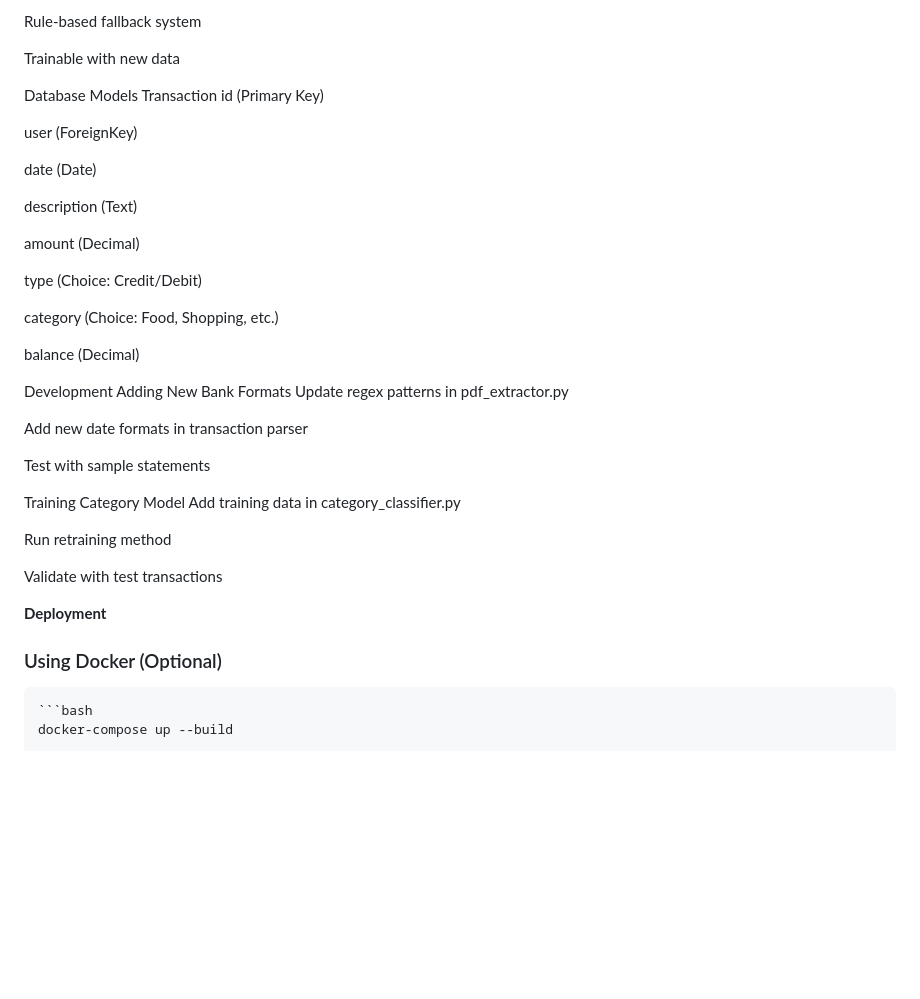
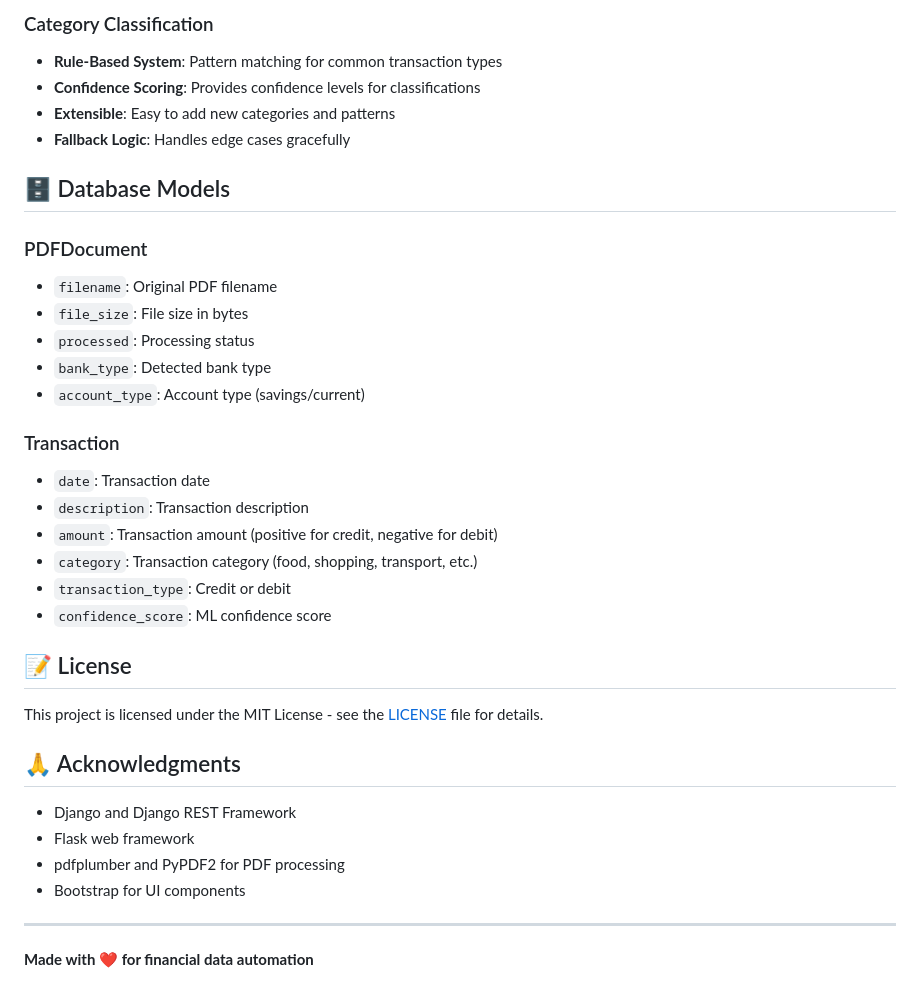
Before and after one commit to Narayan1326/Financial-Data-Extraction-System, a Markdown page: README.md, the part around one of its changes. Rendered like a GitHub page; blank space fills up the shorter version.

````diff
--- a/README.md
+++ b/README.md
@@ -142,43 +160,38 @@ Random Forest classifier with TF-IDF features
 
-Rule-based fallback system
+### Category Classification
+- **Rule-Based System**: Pattern matching for common transaction types
+- **Confidence Scoring**: Provides confidence levels for classifications
+- **Extensible**: Easy to add new categories and patterns
+- **Fallback Logic**: Handles edge cases gracefully
 
-Trainable with new data
+## 🗄️ Database Models
 
-Database Models
-Transaction
-id (Primary Key)
+### PDFDocument
+- `filename`: Original PDF filename
+- `file_size`: File size in bytes
+- `processed`: Processing status
+- `bank_type`: Detected bank type
+- `account_type`: Account type (savings/current)
 
-user (ForeignKey)
+### Transaction
+- `date`: Transaction date
+- `description`: Transaction description
+- `amount`: Transaction amount (positive for credit, negative for debit)
+- `category`: Transaction category (food, shopping, transport, etc.)
+- `transaction_type`: Credit or debit
+- `confidence_score`: ML confidence score
 
-date (Date)
+## 📝 License
 
-description (Text)
+This project is licensed under the MIT License - see the [LICENSE](LICENSE) file for details.
 
-amount (Decimal)
+## 🙏 Acknowledgments
 
-type (Choice: Credit/Debit)
+- Django and Django REST Framework
+- Flask web framework
+- pdfplumber and PyPDF2 for PDF processing
+- Bootstrap for UI components
 
-category (Choice: Food, Shopping, etc.)
+---
 
-balance (Decimal)
-
-Development
-Adding New Bank Formats
-Update regex patterns in pdf_extractor.py
-
-Add new date formats in transaction parser
-
-Test with sample statements
-
-Training Category Model
-Add training data in category_classifier.py
-
-Run retraining method
-
-Validate with test transactions
-
-**Deployment**
-
-### Using Docker (Optional)
-    ```bash
-    docker-compose up --build
+**Made with ❤️ for financial data automation**
````
Also changed, not shown: other parts of README.md (+101 -83 lines).
